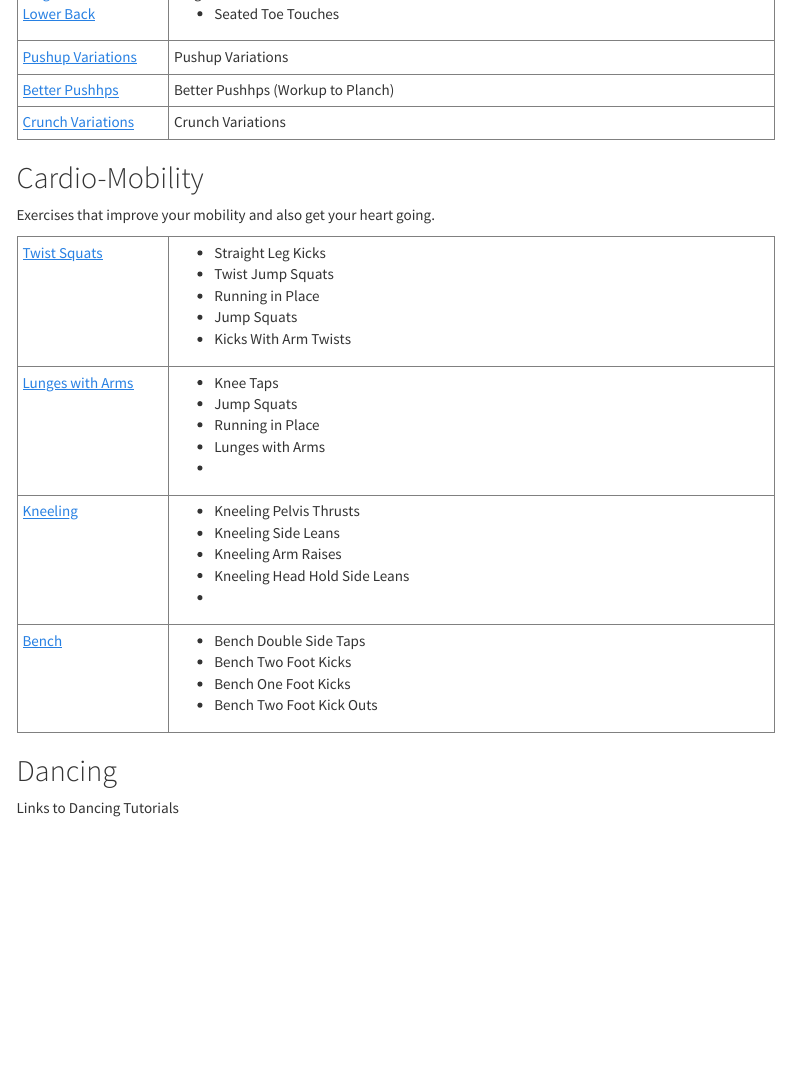
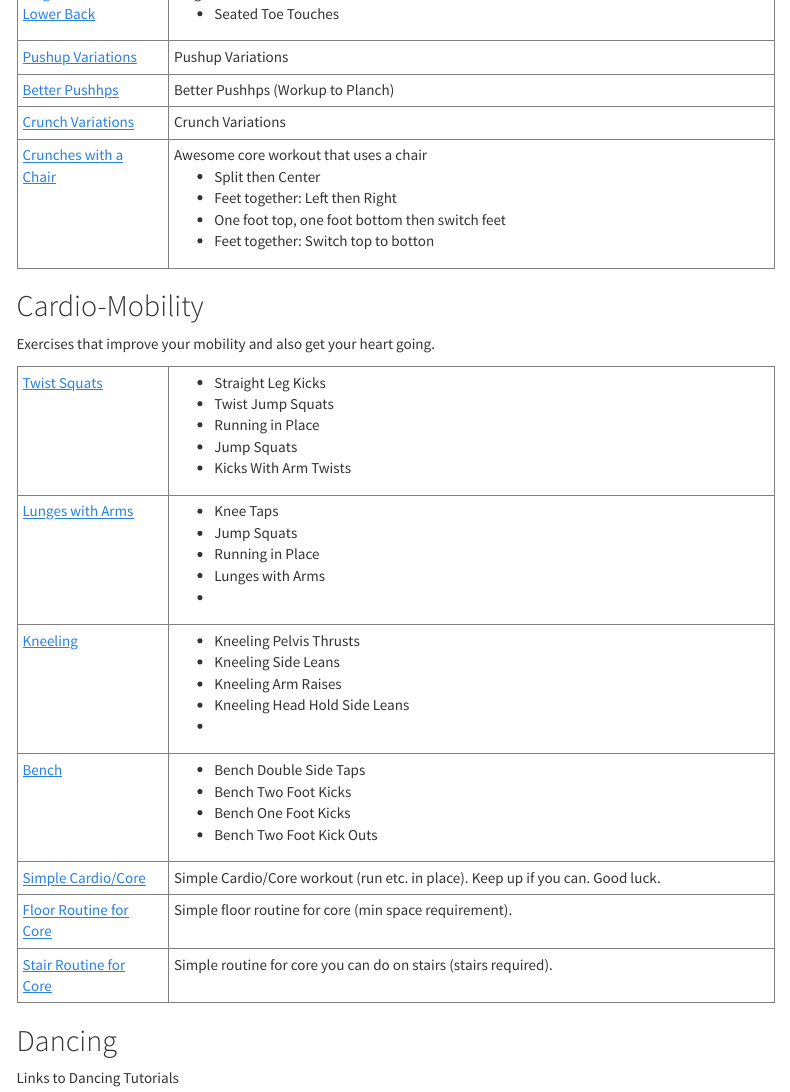
Before and after one commit to greshje/johns-hopkins-notes, an R Markdown document (rmd/site/physical-fitness.Rmd): the page in a window 1100 px wide, from 2440 px down. Rendered offline with R 4.5, knitr and Pandoc, with nearby package versions; a font, style sheet, LaTeX package, included part or bibliography that could not be used is replaced or left out; menus at the side of the page are left out.

Commit message:
added some physical phitness links

```diff
--- a/rmd/site/physical-fitness.Rmd
+++ b/rmd/site/physical-fitness.Rmd
@@ -338,18 +338,21 @@ Exercises that improve your mobility.
     </td>
   </tr>
 
-  <!-- -->
-  <!--
+  <!-- Crunches With Chair  -->
   <tr>
     <td valign="top" width="20%">
-      <a href=""></a>&nbsp;&nbsp;&nbsp;
+      <a href="https://www.facebook.com/reel/1841930969691649">Crunches with a Chair</a>&nbsp;&nbsp;&nbsp;
     </td>
     <td valign="top">
+      Awesome core workout that uses a chair
       <ul>
+        <li>Split then Center</li>
+        <li>Feet together: Left then Right</li>
+        <li>One foot top, one foot bottom then switch feet</li>
+        <li>Feet together: Switch top to botton</li>
       </ul>
     </td>
   </tr>
-  -->
 
 </table>
 
@@ -420,6 +423,33 @@ Exercises that improve your mobility and also get your heart going.
         <li>Bench One Foot Kicks</li>
         <li>Bench Two Foot Kick Outs</li>
       </ul>
+    </td>
+  </tr>
+  <!-- Cardio Core Workout  -->
+  <tr>
+    <td valign="top" width="20%">
+      <a href="https://www.facebook.com/reel/718790187221659">Simple Cardio/Core</a>&nbsp;&nbsp;&nbsp;
+    </td>
+    <td valign="top">
+      Simple Cardio/Core workout (run etc. in place). Keep up if you can. Good luck.
+    </td>
+  </tr>
+  <!-- Cardio Core Floor Routine  -->
+  <tr>
+    <td valign="top" width="20%">
+      <a href="https://www.facebook.com/reel/701156936252848">Floor Routine for Core</a>&nbsp;&nbsp;&nbsp;
+    </td>
+    <td valign="top">
+      Simple floor routine for core (min space requirement).
+    </td>
+  </tr>
+  <!-- Cardio Core Stair Routine  -->
+  <tr>
+    <td valign="top" width="20%">
+      <a href="https://www.facebook.com/reel/1305002831208236">Stair Routine for Core</a>&nbsp;&nbsp;&nbsp;
+    </td>
+    <td valign="top">
+      Simple routine for core you can do on stairs (stairs required).
     </td>
   </tr>
 
```
Also changed, not shown: rmd/RenderSite.R (line endings or trailing spaces), rmd/site/physical-fitness.Rmd (22 more changed lines), 8 other files.
